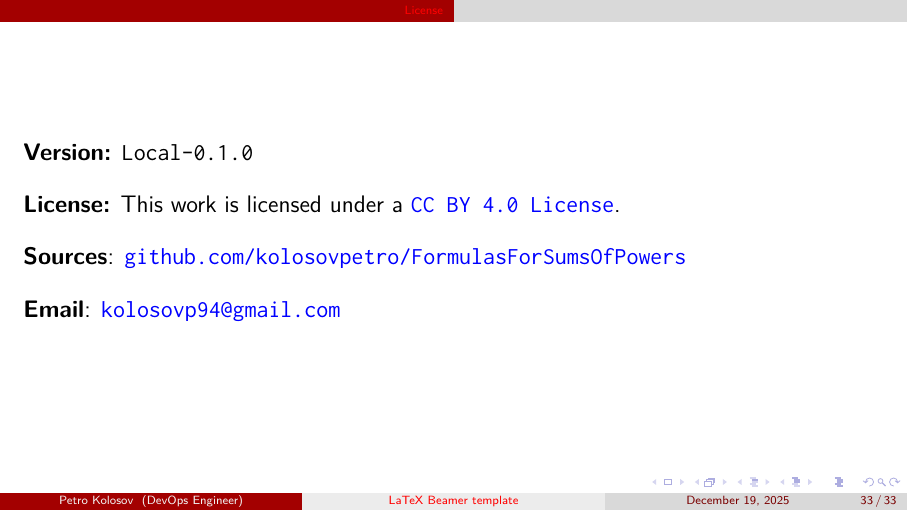
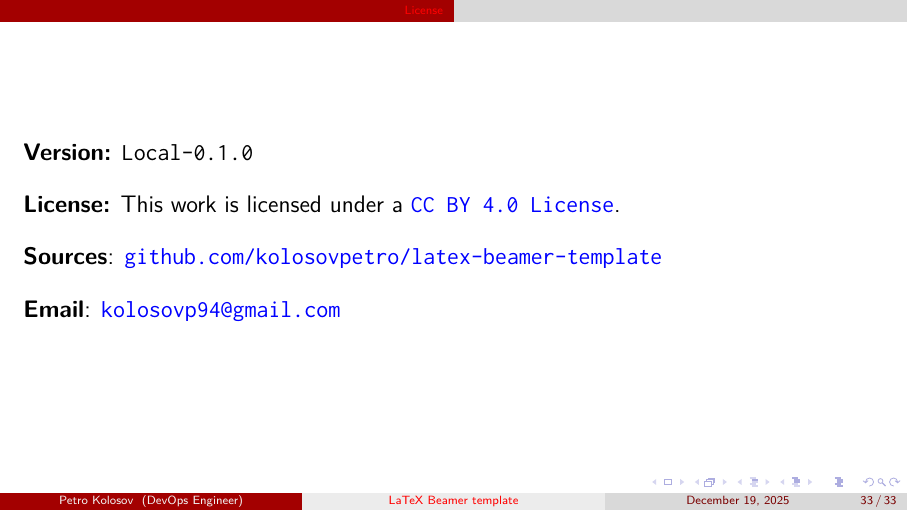
Before and after one commit to kolosovpetro/latex-beamer-template, LaTeX slides (src/latex-beamer-template.tex, which reads src/metadata/license.tex): page 33 of 33. Compiled offline with pdfLaTeX.

Commit message:
minor edits

```diff
--- a/src/metadata/license.tex
+++ b/src/metadata/license.tex
@@ -6,8 +6,8 @@
     \href{https://creativecommons.org/licenses/by/4.0/}{\texttt{CC BY 4.0 License}}.\\[1em]
     \noindent
     \textbf{Sources}:
-    \href{https://github.com/kolosovpetro/FormulasForSumsOfPowers}
-    {\texttt{github.com/kolosovpetro/FormulasForSumsOfPowers}} \\[1em]
+    \href{https://github.com/kolosovpetro/latex-beamer-template}
+    {\texttt{github.com/kolosovpetro/latex-beamer-template}} \\[1em]
     \noindent
     \textbf{Email}:
     \href{mailto:kolosovp94@gmail.com}
```
Also changed, not shown: 1 other file.
